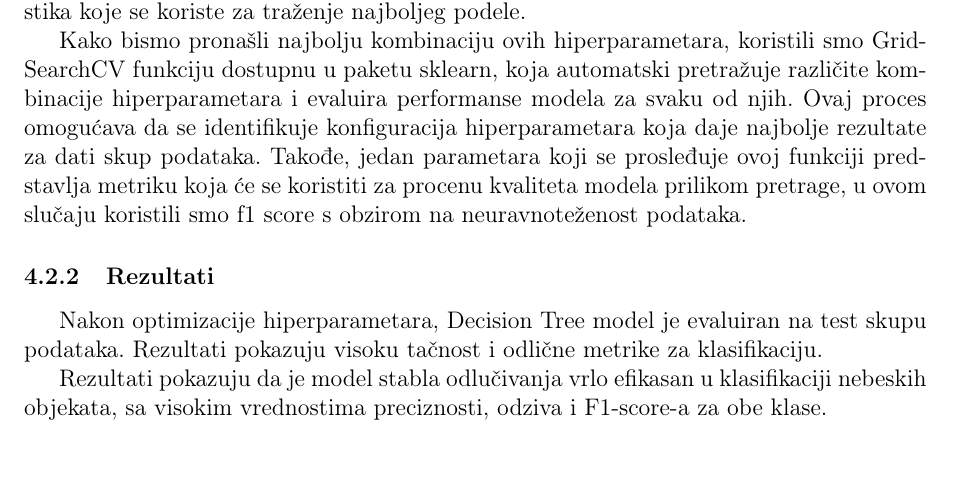
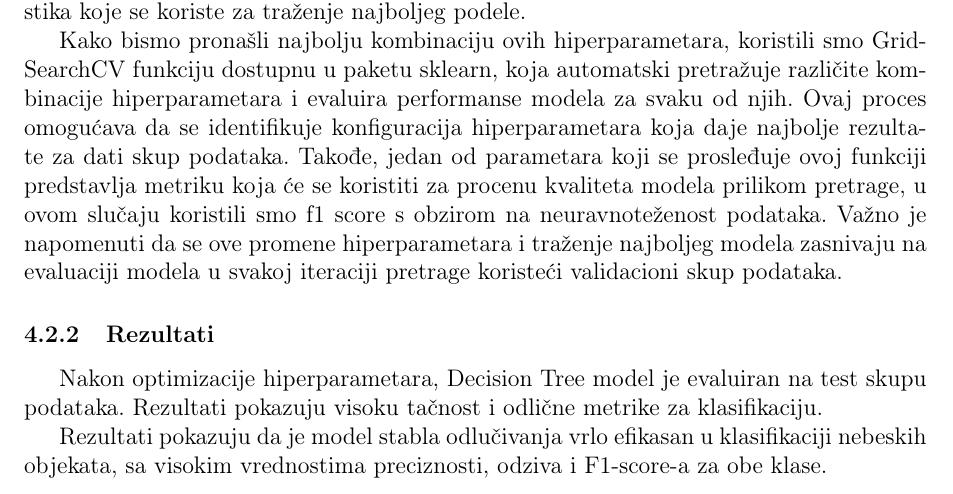
Before and after one commit to aleksatoroman/stars-or-galaxies-classification, a LaTeX document (docs/main.tex): part of page 16 of 21, cut so that both start at the same text. Compiled offline with pdfLaTeX.

Commit message:
Use validation set for model evaluation

```diff
--- a/docs/main.tex
+++ b/docs/main.tex
@@ -270,7 +270,7 @@ Za treniranje Decision Tree modela korišćen je skup podataka koji je prethodno
 
 Decision Tree algoritmi imaju različite hiperparametre koji mogu uticati na kvalitet modela. Neki od tih hiperparametara uključuju maksimalnu dubinu stabla, minimalan broj uzoraka potrebnih za podelu čvora, minimalan broj uzoraka u listu i broj karakteristika koje se koriste za traženje najboljeg podele.
 
-Kako bismo pronašli najbolju kombinaciju ovih hiperparametara, koristili smo GridSearchCV funkciju dostupnu u paketu sklearn, koja automatski pretražuje različite kombinacije hiperparametara i evaluira performanse modela za svaku od njih. Ovaj proces omogućava da se identifikuje konfiguracija hiperparametara koja daje najbolje rezultate za dati skup podataka. Takođe, jedan parametara koji se prosleđuje ovoj funkciji predstavlja metriku koja će se koristiti za procenu kvaliteta modela prilikom pretrage, u ovom slučaju koristili smo f1 score s obzirom na neuravnoteženost podataka.
+Kako bismo pronašli najbolju kombinaciju ovih hiperparametara, koristili smo GridSearchCV funkciju dostupnu u paketu sklearn, koja automatski pretražuje različite kombinacije hiperparametara i evaluira performanse modela za svaku od njih. Ovaj proces omogućava da se identifikuje konfiguracija hiperparametara koja daje najbolje rezultate za dati skup podataka. Takođe, jedan od parametara koji se prosleđuje ovoj funkciji predstavlja metriku koja će se koristiti za procenu kvaliteta modela prilikom pretrage, u ovom slučaju koristili smo f1 score s obzirom na neuravnoteženost podataka. Važno je napomenuti da se ove promene hiperparametara i traženje najboljeg modela zasnivaju na evaluaciji modela u svakoj iteraciji pretrage koristeći validacioni skup podataka.
 
 
 \subsubsection{Rezultati}
```
Also changed, not shown: docs/images/decision_tree_cm.png.
